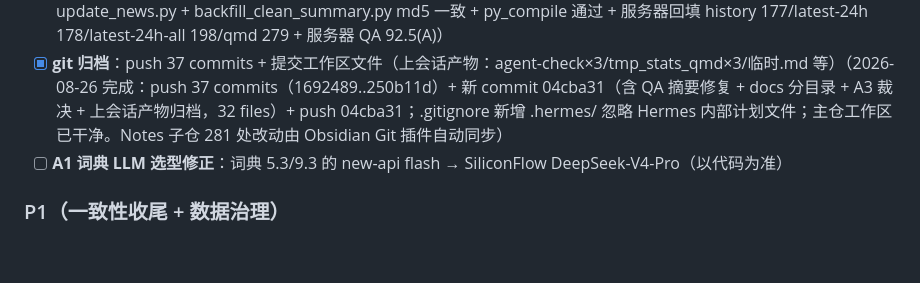
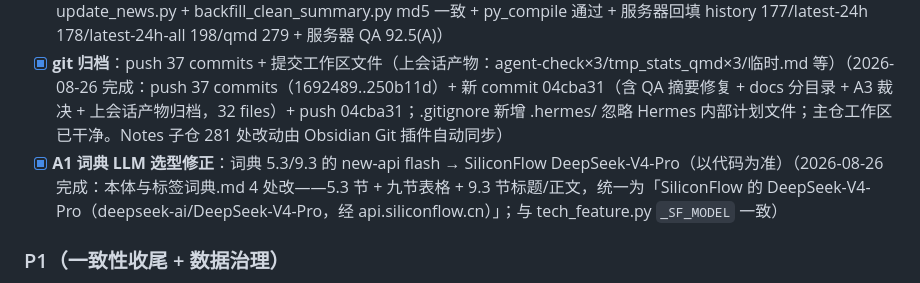
Before and after one commit to captainold/green-hot-news, a Markdown page: docs/todo/todo.md, the part around the change. Drawn GitHub-style; blank space fills up the shorter version.

Commit message:
fix: 词典 LLM 选型修正 new-api flash → SiliconFlow DeepSeek-V4-Pro（A1）

```diff
--- a/docs/todo/todo.md
+++ b/docs/todo/todo.md
@@ -296,7 +296,7 @@ ai对reddit的应用权重越来越高。今后ai时代，用户个人的比重
 ### P0（先做）
 - [x] **QA 摘要 HTML 残留修复**：138 条 error（Google News 源 summary 带 `<a href>` 未剥离）——`_clean_summary` 加标签剥离 + 回填存量 + 重跑 QA【发现 08-26】（2026-08-26 完成：`_clean_summary` ① Google News RSS description（`<a href="news.google.com/rss/articles/…">标题</a> <font>源名</font>`，无真实摘要，标题/源名均冗余）直接判空；② 其他源 description 的 HTML 标签剥离 `</?[a-zA-Z][^>]*>`（只匹配 < 后紧跟字母或 / 的真标签，不误伤 "A < B" 数学式）。新增 scripts/backfill_clean_summary.py：JSON 按 url 判 Google News 清空 summary（history 12 + latest-24h 135 + latest-24h-all 73）+ qmd 删「## 摘要」段 87 个。QA 46.5(D)→94.0(A)，剩 1 条 C1 title_zh 翻译失败（无关）+ B1 空摘要占比 52% warn（Google News 源特性，50-65% 属正常）。已 scp 部署服务器：update_news.py + backfill_clean_summary.py md5 一致 + py_compile 通过 + 服务器回填 history 177/latest-24h 178/latest-24h-all 198/qmd 279 + 服务器 QA 92.5(A)）
 - [x] **git 归档**：push 37 commits + 提交工作区文件（上会话产物：agent-check×3/tmp_stats_qmd×3/临时.md 等）（2026-08-26 完成：push 37 commits（1692489..250b11d）+ 新 commit 04cba31（含 QA 摘要修复 + docs 分目录 + A3 裁决 + 上会话产物归档，32 files）+ push 04cba31；.gitignore 新增 .hermes/ 忽略 Hermes 内部计划文件；主仓工作区已干净。Notes 子仓 281 处改动由 Obsidian Git 插件自动同步）
-- [ ] **A1 词典 LLM 选型修正**：词典 5.3/9.3 的 new-api flash → SiliconFlow DeepSeek-V4-Pro（以代码为准）
+- [x] **A1 词典 LLM 选型修正**：词典 5.3/9.3 的 new-api flash → SiliconFlow DeepSeek-V4-Pro（以代码为准）（2026-08-26 完成：本体与标签词典.md 4 处改——5.3 节 + 九节表格 + 9.3 节标题/正文，统一为「SiliconFlow 的 DeepSeek-V4-Pro（deepseek-ai/DeepSeek-V4-Pro，经 api.siliconflow.cn）」；与 tech_feature.py `_SF_MODEL` 一致）
 
 ### P1（一致性收尾 + 数据治理）
 - [ ] **A4 TRL 词表补文档**：08-24 扩展词补进词典 2.3 + 打分文档 TRL 表（代码 7-9/4-6/1-3 三档均有新增）
```
Also changed, not shown: docs/标准文档/本体与标签词典.md (+4 -4 lines).
